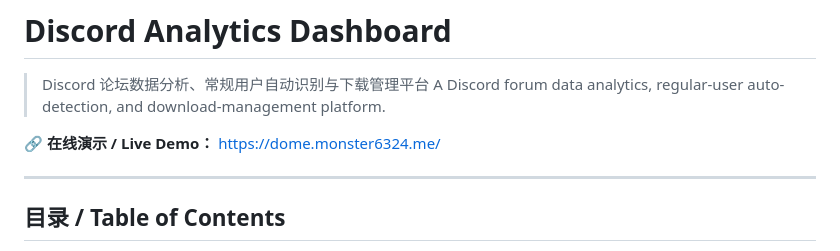
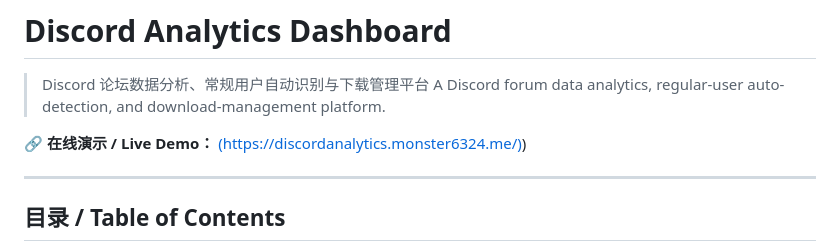
Before and after one commit to Duncan588/Discord-Analytics-Dashboard, a Markdown page: README.md, the part around the change. Drawn GitHub-style.

Commit message:
Update live demo link in README.md

```diff
--- a/README.md
+++ b/README.md
@@ -3,7 +3,7 @@
 > Discord 论坛数据分析、常规用户自动识别与下载管理平台
 > A Discord forum data analytics, regular-user auto-detection, and download-management platform.
 
-🔗 **在线演示 / Live Demo：** [https://dome.monster6324.me/](https://dome.monster6324.me/)
+🔗 **在线演示 / Live Demo：** [(https://discordanalytics.monster6324.me/)](https://discordanalytics.monster6324.me/))
 
 ---
 
```
